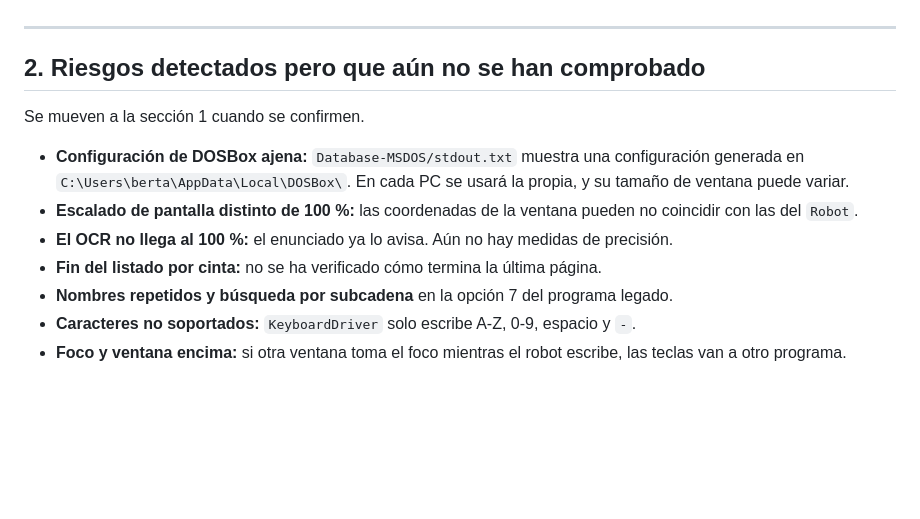
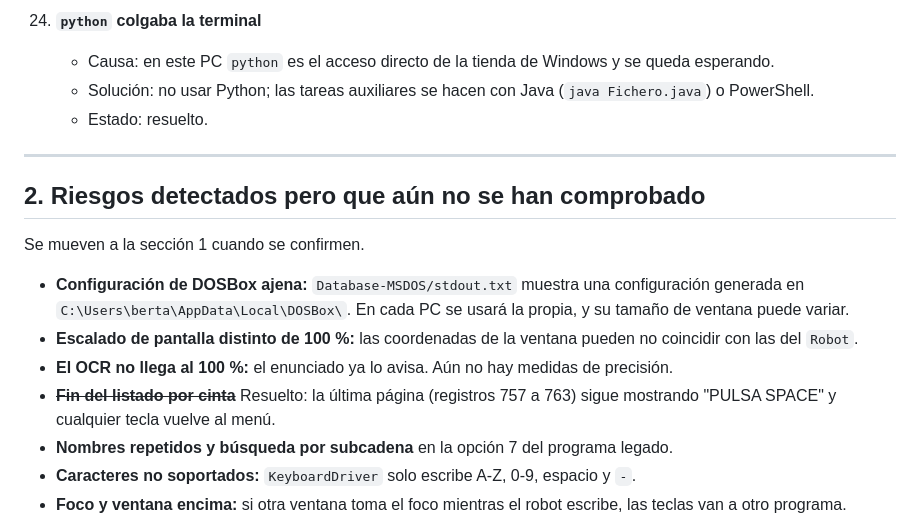
Before and after one commit to ssainzz/sistemas-legados, a Markdown page: p3/PROBLEMAS.md, the part around one of its changes. Drawn GitHub-style; blank space fills up the shorter version.

Commit message:
p3: log problems 18-24 (glyph reader, sync, partial pages, recovery)
Co-Authored-By: Claude Sonnet 5.5 <noreply@anthropic.com>

```diff
--- a/p3/PROBLEMAS.md
+++ b/p3/PROBLEMAS.md
@@ -122,3 +178,8 @@ Formato de cada entrada: **síntoma → causa → solución → estado**.
+24. **`python` colgaba la terminal**
+    - Causa: en este PC `python` es el acceso directo de la tienda de Windows y se queda esperando.
+    - Solución: no usar Python; las tareas auxiliares se hacen con Java (`java Fichero.java`) o PowerShell.
+    - Estado: resuelto.
+
 
 ---
 
@@ -130,7 +191,8 @@ Se mueven a la sección 1 cuando se confirmen.
   `C:\Users\berta\AppData\Local\DOSBox\`. En cada PC se usará la propia, y su tamaño de ventana puede variar.
 - **Escalado de pantalla distinto de 100 %:** las coordenadas de la ventana pueden no coincidir con las del `Robot`.
 - **El OCR no llega al 100 %:** el enunciado ya lo avisa. Aún no hay medidas de precisión.
-- **Fin del listado por cinta:** no se ha verificado cómo termina la última página.
+- ~~**Fin del listado por cinta**~~ Resuelto: la última página (registros 757 a 763) sigue mostrando "PULSA SPACE" y
+  cualquier tecla vuelve al menú.
 - **Nombres repetidos y búsqueda por subcadena** en la opción 7 del programa legado.
 - **Caracteres no soportados:** `KeyboardDriver` solo escribe A-Z, 0-9, espacio y `-`.
 - **Foco y ventana encima:** si otra ventana toma el foco mientras el robot escribe, las teclas van a otro programa.
```
Also changed, not shown: other parts of p3/PROBLEMAS.md (+59 -3 lines).
